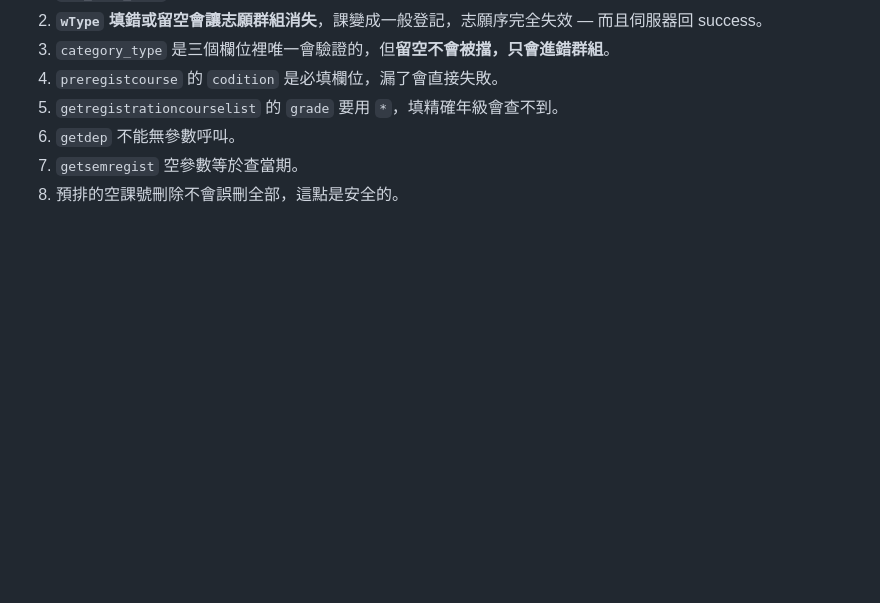
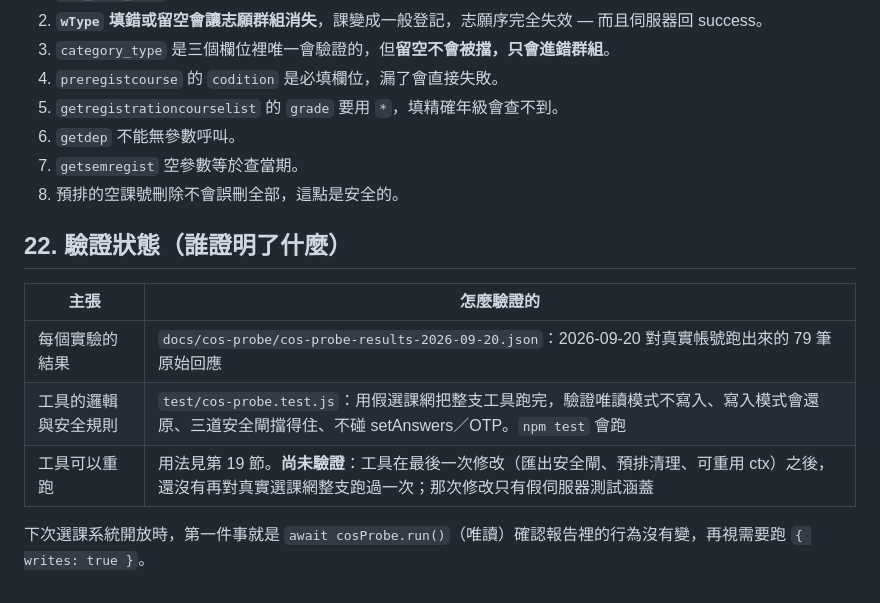
Before and after one commit to engelyu/nycucourse-extension, a Markdown page: docs/cos-api-behavior-2026-09-20.md, the part around the change. Rendered like a GitHub page; blank space fills up the shorter version.

Commit message:
報告：加上驗證狀態表，寫清楚哪些主張已經驗證、哪些還沒
Co-Authored-By: Claude Opus 5 <noreply@anthropic.com>

```diff
--- a/docs/cos-api-behavior-2026-09-20.md
+++ b/docs/cos-api-behavior-2026-09-20.md
@@ -469,3 +469,13 @@ API 沒有提供分發演算法。`getregistrationcourselist` 會回 `first_wish
 6. `getdep` 不能無參數呼叫。
 7. `getsemregist` 空參數等於查當期。
 8. 預排的空課號刪除不會誤刪全部，這點是安全的。
+
+## 22. 驗證狀態（誰證明了什麼）
+
+| 主張 | 怎麼驗證的 |
+|---|---|
+| 每個實驗的結果 | `docs/cos-probe/cos-probe-results-2026-09-20.json`：2026-09-20 對真實帳號跑出來的 79 筆原始回應 |
+| 工具的邏輯與安全規則 | `test/cos-probe.test.js`：用假選課網把整支工具跑完，驗證唯讀模式不寫入、寫入模式會還原、三道安全閘擋得住、不碰 setAnswers／OTP。`npm test` 會跑 |
+| 工具可以重跑 | 用法見第 19 節。**尚未驗證**：工具在最後一次修改（匯出安全閘、預排清理、可重用 ctx）之後，還沒有再對真實選課網整支跑過一次；那次修改只有假伺服器測試涵蓋 |
+
+下次選課系統開放時，第一件事就是 `await cosProbe.run()`（唯讀）確認報告裡的行為沒有變，再視需要跑 `{ writes: true }`。
```
